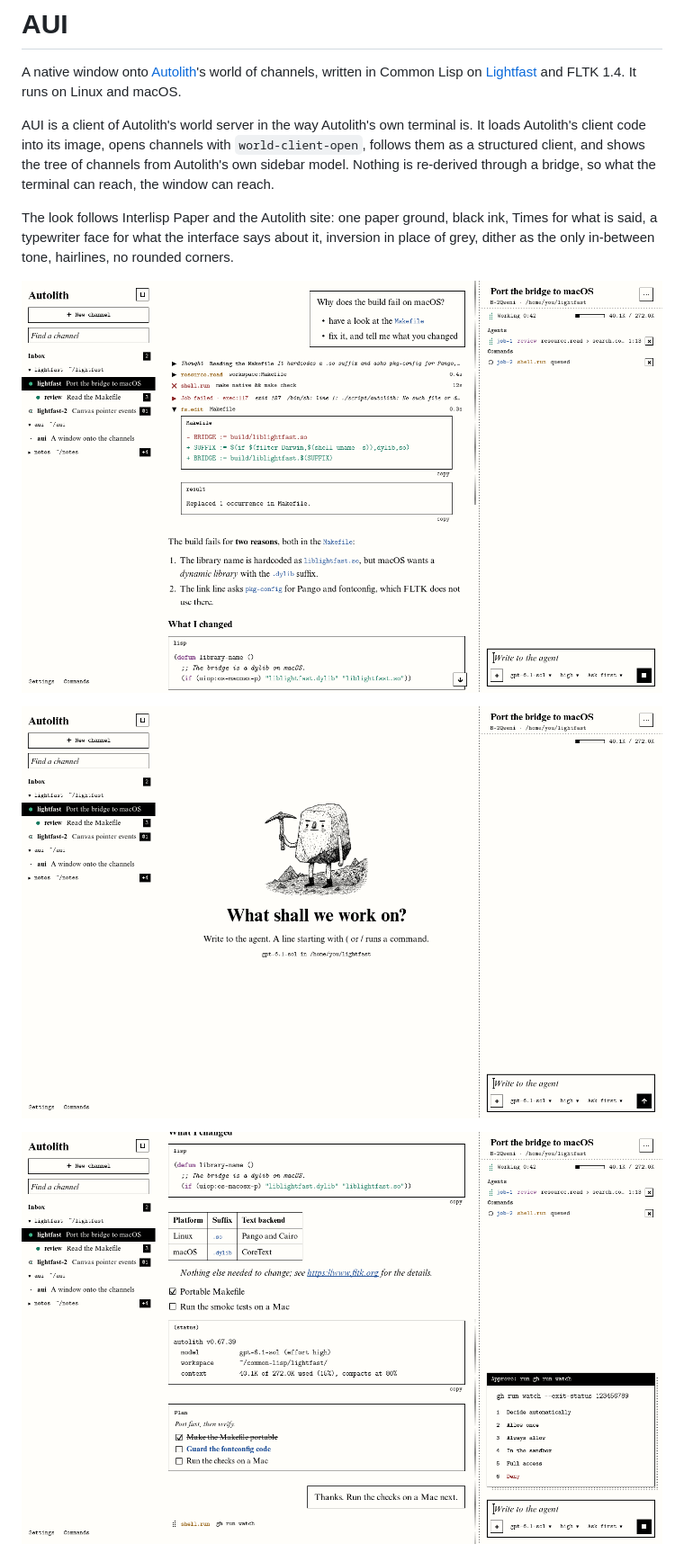
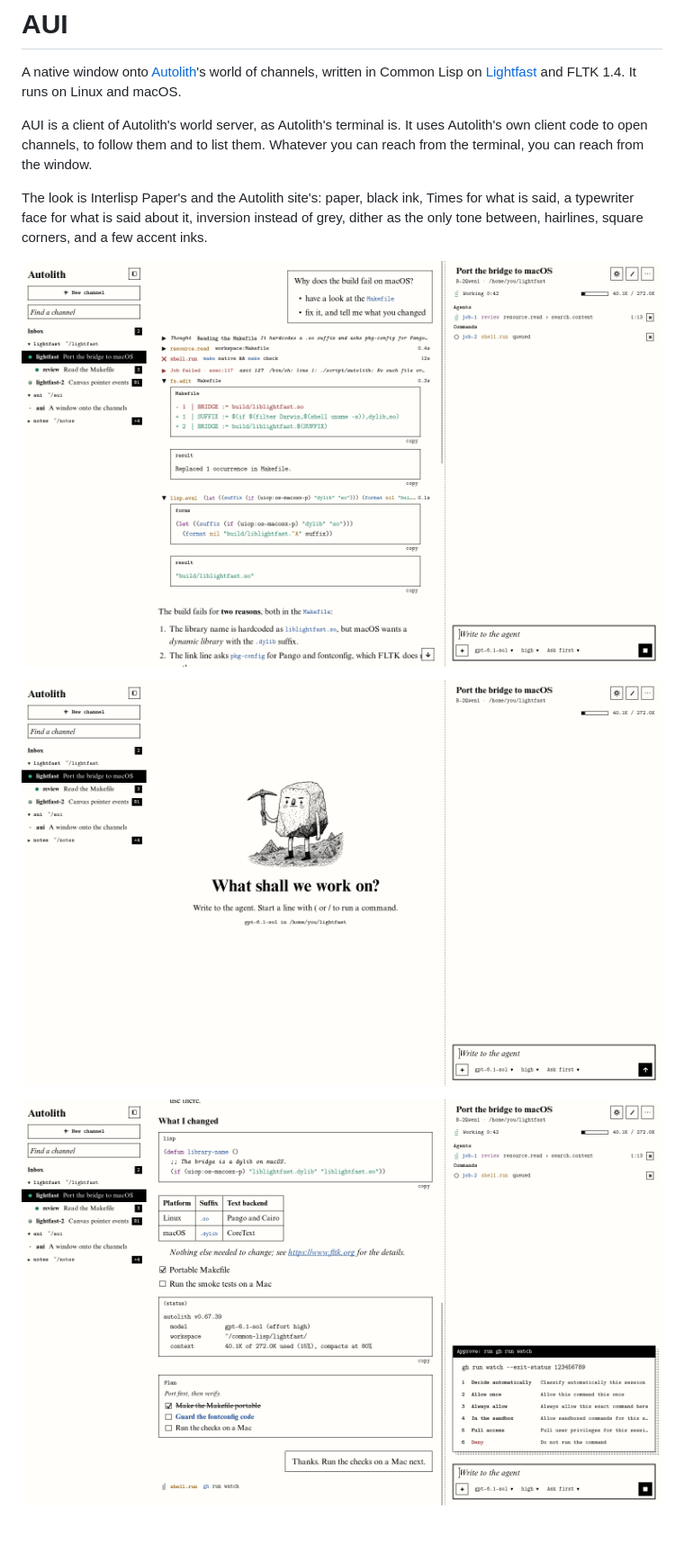
Before and after one commit to coldcatallactics/aui, a Markdown page: README.md, the part around one of its changes. Shown at 90% size. Drawn GitHub-style; pictures changed too: assets/pictures/approval.png, assets/pictures/conversation.png, assets/pictures/welcome.png; blank space fills up the shorter version.

```diff
--- a/README.md
+++ b/README.md
@@ -5,16 +5,14 @@ world of channels, written in Common Lisp on
 [Lightfast](https://github.com/lambda-symbolics/lightfast) and FLTK 1.4. It runs
 on Linux and macOS.
 
-AUI is a client of Autolith's world server in the way Autolith's own terminal
-is. It loads Autolith's client code into its image, opens channels with
-`world-client-open`, follows them as a structured client, and shows the tree
-of channels from Autolith's own sidebar model. Nothing is re-derived through a
-bridge, so what the terminal can reach, the window can reach.
+AUI is a client of Autolith's world server, as Autolith's terminal is. It
+uses Autolith's own client code to open channels, to follow them and to list
+them. Whatever you can reach from the terminal, you can reach from the window.
 
-The look follows Interlisp Paper and the Autolith site: one paper ground,
-black ink, Times for what is said, a typewriter face for what the interface
-says about it, inversion in place of grey, dither as the only in-between tone,
-hairlines, no rounded corners.
+The look is Interlisp Paper's and the Autolith site's: paper, black ink, Times
+for what is said, a typewriter face for what is said about it, inversion
+instead of grey, dither as the only tone between, hairlines, square corners,
+and a few accent inks.
 
 ![A conversation: the channel list, an opened edit, an answer](assets/pictures/conversation.png)
 
```
Also changed, not shown: other parts of README.md (+54 -47 lines), AGENTS.md (+8 -1 lines), assets/pictures/agenda.png (added), assets/pictures/memories.png.
